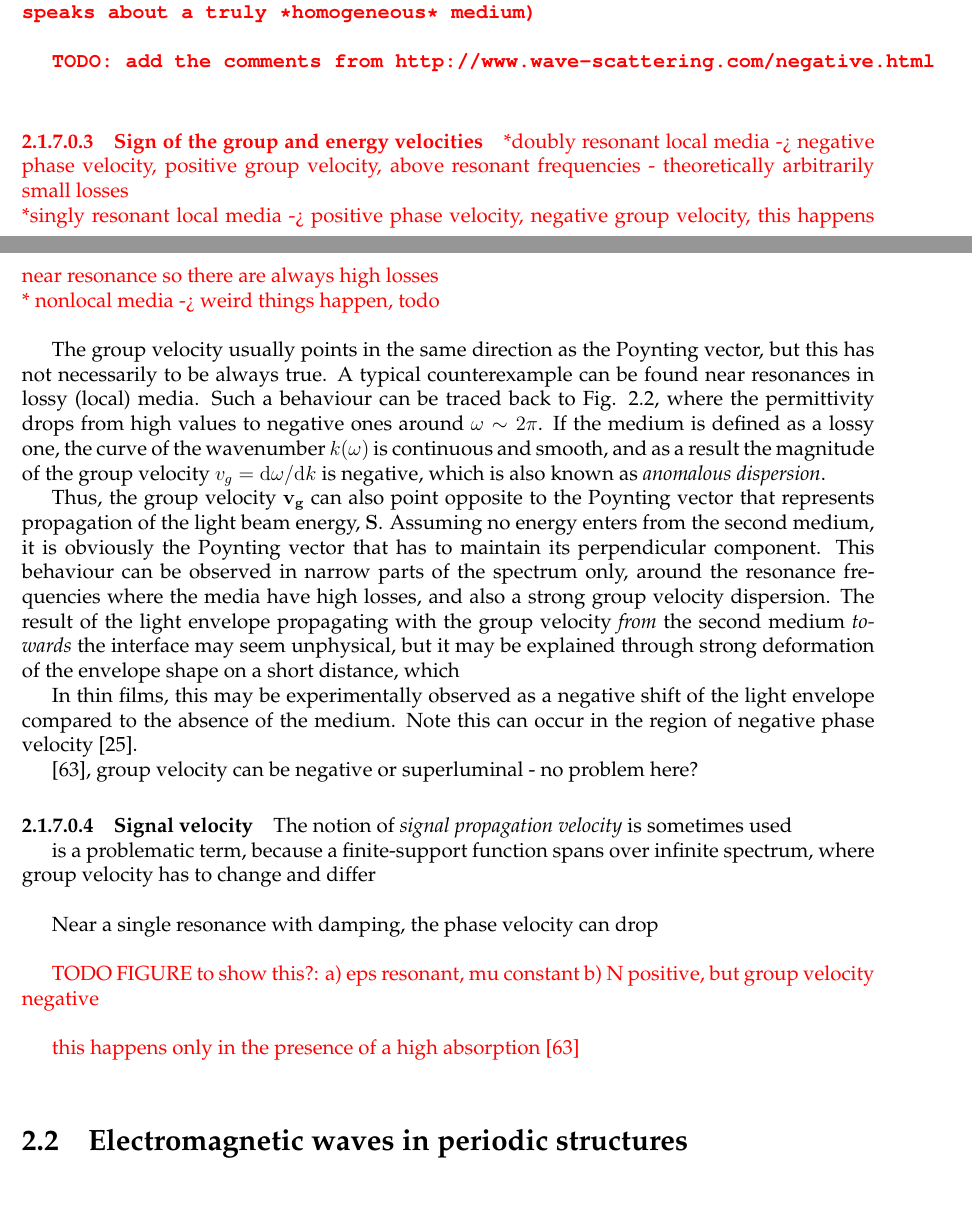
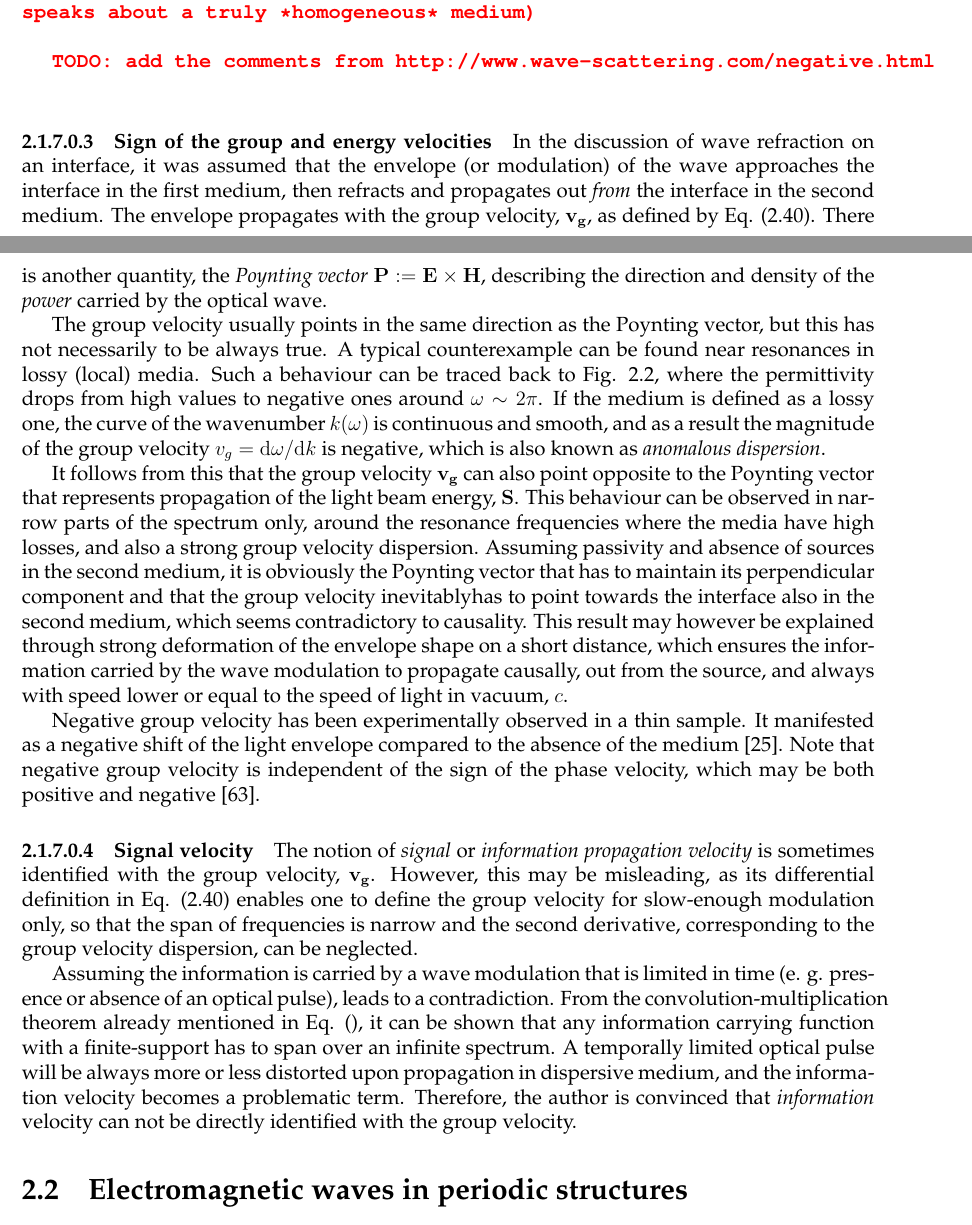
Before and after one commit to FilipDominec/thesis, a LaTeX thesis (t.tex, which reads theory.tex): two parts of pages 37 and 38 of 132, joined at a grey line, cut so that both start at the same text. Compiled offline with pdfLaTeX.

Commit message:
theory fixes and development of Bloch proof

```diff
--- a/theory.tex
+++ b/theory.tex
@@ -707,41 +708,36 @@ The question of indefinite sign can be decided using the assumption of medium \t
 }
 %}}}
 \paragraph{Sign of the group and energy velocities}  % TODO %{{{
-\mdf{
-% TODO 0401 how can one tell apart negative refraction due to eps-mu and due to higher, purely nonlocal terms?
-
-*doubly resonant local media -> negative phase velocity, positive group velocity, above resonant frequencies - theoretically arbitrarily small losses\\
-*singly resonant local media -> positive phase velocity, negative group velocity, this happens near resonance so there are always high losses\\
-*			  nonlocal media -> weird things happen, todo\\
-}
+%  \mdf{
+%  % TODO 0401 how can one tell apart negative refraction due to eps-mu and due to higher, purely nonlocal terms?
+%  *doubly resonant local media -> negative phase velocity, positive group velocity, above resonant frequencies - theoretically arbitrarily small losses\\
+%  *singly resonant local media -> positive phase velocity, negative group velocity, this happens near resonance so there are always high losses\\
+%  *			  nonlocal media -> weird things happen, todo\\
+%  }
+In the discussion of wave refraction on an interface, it was assumed that the envelope (or modulation) of the wave approaches the interface in the first medium, then refracts and propagates out \textit{from} the interface in the second medium. The envelope propagates with the group velocity, $\vg$, as defined by Eq. (\ref{eq_vg}). There is another quantity, the \textit{Poynting vector} $\mathbf{P} := \E\times\HH$, describing the direction and density of the \textit{power} carried by the optical wave.
 
 The group velocity usually points in the same direction as the Poynting vector, but this has not necessarily to be always true. A typical counterexample can be found near resonances in lossy (local) media. Such a behaviour can be traced back to Fig. \ref{fg_oscillator_spectrum}, where the permittivity drops from high values to negative ones around $\omega \sim 2\pi$. If the medium is defined as a lossy one, the curve of the wavenumber $k(\omega)$ is continuous and smooth, and as a result the magnitude of the group velocity $v_g = \mathrm{d}\omega / \mathrm{d}k$ is negative, %% TODO "negative" means "opposite to kk"? But we are speaking of scalars...
 which is also known as \textit{anomalous dispersion}.
 
-Thus, the group velocity $\vg$ can also point opposite to the Poynting vector that represents propagation of the light beam energy, $\mathbf{S}$.
+It follows from this that the group velocity $\vg$ can also point opposite to the Poynting vector that represents propagation of the light beam energy, $\mathbf{S}$.
 % This fact can not be easily deduced from the dispersion curves or IFCs. %% TODO  Or can it?
-Assuming no energy enters from the second medium, it is obviously the Poynting vector that has to maintain its perpendicular component.
 This behaviour can be observed in narrow parts of the spectrum only, around the resonance frequencies where the media have high losses, and also a strong group velocity dispersion.
-The result of the light envelope propagating with the group velocity \textit{from} the second medium \textit{towards} the interface may seem unphysical, but it may be explained through strong deformation of the envelope shape on a short distance, which
+Assuming passivity and absence of sources in the second medium, it is obviously the Poynting vector that has to maintain its perpendicular component and that the group velocity   inevitablyhas to point towards the interface also in the second medium, which seems contradictory to causality.
+This result
+%of the light envelope propagating with the group velocity \textit{from} the second medium \textit{towards} the interface may seem unphysical,
+may however be explained through strong deformation of the envelope shape on a short distance, which ensures the information carried by the wave modulation to propagate causally, out from the source, and always with speed lower or equal to the speed of light in vacuum, $c$.
 
-In thin films, this may be experimentally observed as a negative shift of the light envelope compared to the absence of the medium. Note this can occur in the region of negative phase velocity \cite{dolling2006simultaneous}.
-
-\cite{mikki2009electromagnetic}, group velocity can be negative or superluminal - no problem here?
+Negative group velocity has been experimentally observed in a thin sample. It manifested as a negative shift of the light envelope compared to the absence of the medium \cite{dolling2006simultaneous}. Note that negative group velocity is independent of the sign of the phase velocity, which may be both positive and negative \cite{mikki2009electromagnetic}.
 
 %}}}
 \paragraph{Signal velocity}%{{{
-The notion of \textit{signal propagation velocity} is sometimes % TODO cite
-used
+The notion of \textit{signal} or \textit{information propagation velocity} is sometimes % TODO cite
+identified with the group velocity, $\vg$. However, this may be misleading, as its differential definition in Eq. (\ref{eq_vg}) enables one to define the group velocity for slow-enough modulation only, so that the span of frequencies is narrow and the second derivative, corresponding to the group velocity dispersion, can be neglected.
 
-is a problematic term, because a finite-support function spans over infinite spectrum, where group velocity has to change and differ \\
-
-Near a single resonance with damping, the phase velocity can drop \\
-
-\mdf{
-TODO FIGURE to show this?: a) eps resonant, mu constant     b) N positive, but group velocity negative\\
-
-this happens only in the presence of a high absorption \cite{mikki2009electromagnetic}\\
-}
+%In the author's view, it is rather a problematic term because a
+Assuming the information is carried by a wave modulation that is limited in time (e. g. presence or absence of an optical pulse), leads to a contradiction. From the convolution-multiplication theorem already mentioned in Eq. (), it can be shown that any information carrying function with a finite-support has to span over an infinite spectrum.
+A temporally limited optical pulse will be always more or less distorted upon propagation in dispersive medium, and the information velocity becomes a problematic term.
+Therefore, the author is convinced that \textit{information} velocity can not be directly identified with the group velocity.
 
 %}}}
 %% TODO \paragraph{Speed of light and causality in spatial-dispersive media}%{{{
```
Also changed, not shown: conclusion.tex (+1 -2 lines), theory.tex (21 more changed lines).
